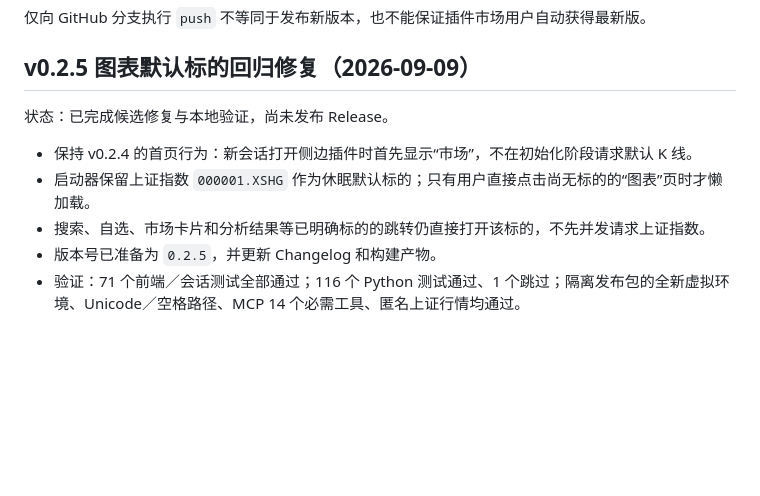
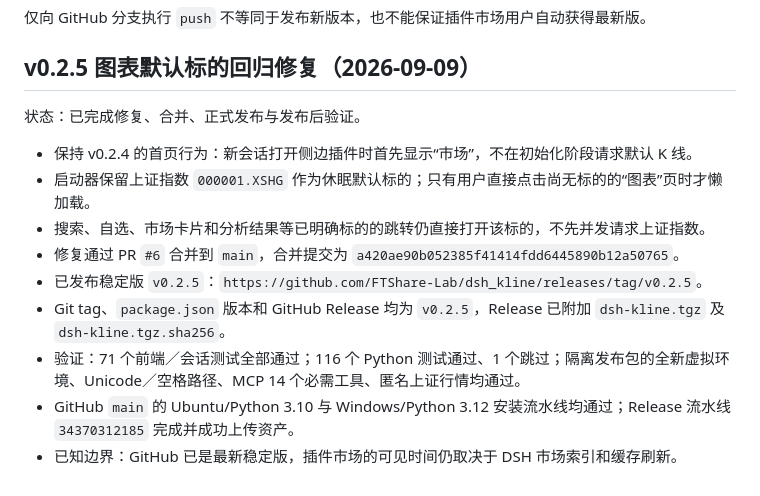
Before and after one commit to FTShare-Lab/dsh_kline, a Markdown page: codex_pro.md, the part around the change. GitHub-like rendering; blank space fills up the shorter version.

Commit message:
docs: record v0.2.5 release

```diff
--- a/codex_pro.md
+++ b/codex_pro.md
@@ -199,10 +199,14 @@ Windows CI 最终记录：工作流 [34310033413](https://github.com/FTShare-Lab
 
 ## v0.2.5 图表默认标的回归修复（2026-09-09）
 
-状态：已完成候选修复与本地验证，尚未发布 Release。
+状态：已完成修复、合并、正式发布与发布后验证。
 
 - 保持 v0.2.4 的首页行为：新会话打开侧边插件时首先显示“市场”，不在初始化阶段请求默认 K 线。
 - 启动器保留上证指数 `000001.XSHG` 作为休眠默认标的；只有用户直接点击尚无标的的“图表”页时才懒加载。
 - 搜索、自选、市场卡片和分析结果等已明确标的的跳转仍直接打开该标的，不先并发请求上证指数。
-- 版本号已准备为 `0.2.5`，并更新 Changelog 和构建产物。
+- 修复通过 PR `#6` 合并到 `main`，合并提交为 `a420ae90b052385f41414fdd6445890b12a50765`。
+- 已发布稳定版 `v0.2.5`：`https://github.com/FTShare-Lab/dsh_kline/releases/tag/v0.2.5`。
+- Git tag、`package.json` 版本和 GitHub Release 均为 `v0.2.5`，Release 已附加 `dsh-kline.tgz` 及 `dsh-kline.tgz.sha256`。
 - 验证：71 个前端／会话测试全部通过；116 个 Python 测试通过、1 个跳过；隔离发布包的全新虚拟环境、Unicode／空格路径、MCP 14 个必需工具、匿名上证行情均通过。
+- GitHub `main` 的 Ubuntu/Python 3.10 与 Windows/Python 3.12 安装流水线均通过；Release 流水线 `34370312185` 完成并成功上传资产。
+- 已知边界：GitHub 已是最新稳定版，插件市场的可见时间仍取决于 DSH 市场索引和缓存刷新。
```
